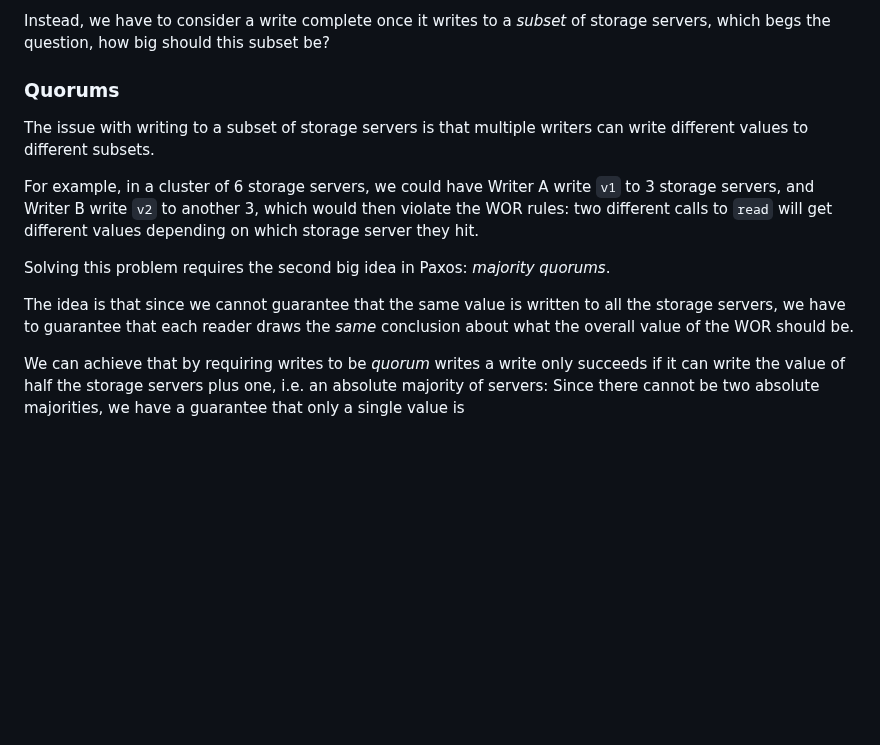
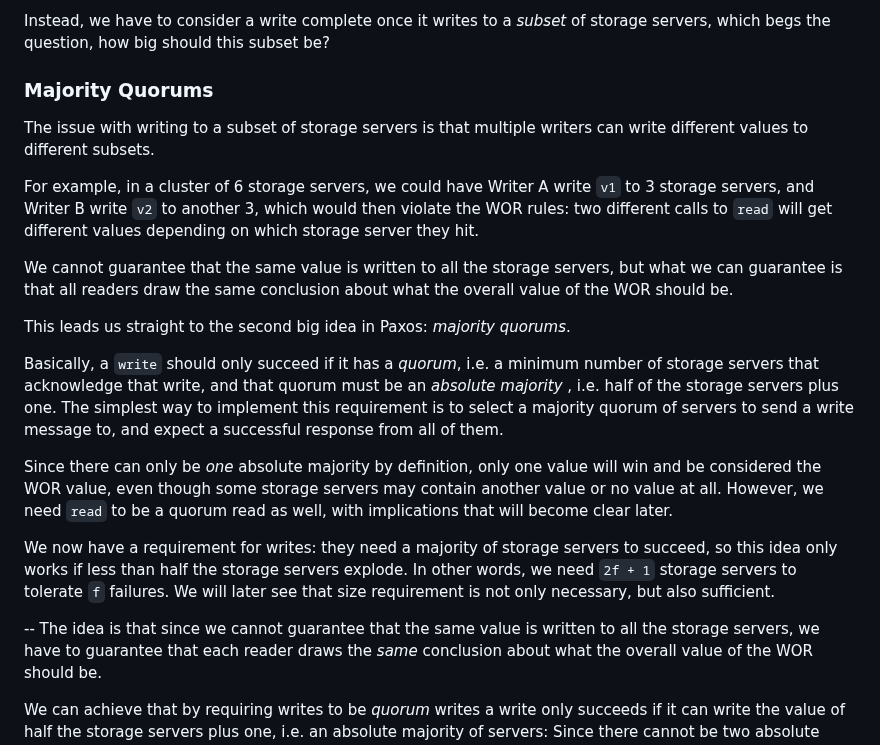
Before and after one commit to SystemFw/blog, a Markdown page: content/staging/paxos-failures.md, the part around the change. GitHub-like rendering; blank space fills up the shorter version.

Commit message:
First complete draft of section on quorums

```diff
--- a/content/staging/paxos-failures.md
+++ b/content/staging/paxos-failures.md
@@ -290,7 +290,7 @@ Instead, we have to consider a write complete once it writes to a
 _subset_ of storage servers, which begs the question, how big should
 this subset be?
 
-### Quorums
+### Majority Quorums
 
 The issue with writing to a subset of storage servers is that multiple
 writers can write different values to different subsets.
@@ -300,10 +300,35 @@ write `v1` to 3 storage servers, and Writer B write `v2` to another 3,
 which would then violate the WOR rules: two different calls to `read`
 will get different values depending on which storage server they hit.
 
+We cannot guarantee that the same value is written to all the storage
+servers, but what we can guarantee is that all readers draw the same
+conclusion about what the overall value of the WOR should be.
 
- Solving this problem requires the
-second big idea in Paxos: _majority quorums_.
+This leads us straight to the second big idea in Paxos: _majority
+quorums_.
 
+Basically, a `write` should only succeed if it has a _quorum_, i.e. a
+minimum number of storage servers that acknowledge that write, and
+that quorum must be an _absolute majority_ , i.e. half of the storage
+servers plus one. The simplest way to implement this requirement is to
+select a majority quorum of servers to send a write message to, and
+expect a successful response from all of them.
+
+Since there can only be _one_ absolute majority by definition, only
+one value will win and be considered the WOR value, even though some
+storage servers may contain another value or no value at all. However,
+we need `read` to be a quorum read as well, with implications that
+will become clear later.
+
+We now have a requirement for writes: they need a majority of storage
+servers to succeed, so this idea only works if less than half the
+storage servers explode. In other words, we need `2f + 1` storage
+servers to tolerate `f` failures. We will later see that size
+requirement is not only necessary, but also sufficient.
+
+
+
+--
 The idea is that since we cannot guarantee that the same value is
 written to all the storage servers, we have to guarantee that each
 reader draws the _same_ conclusion about what the overall value of the
```
